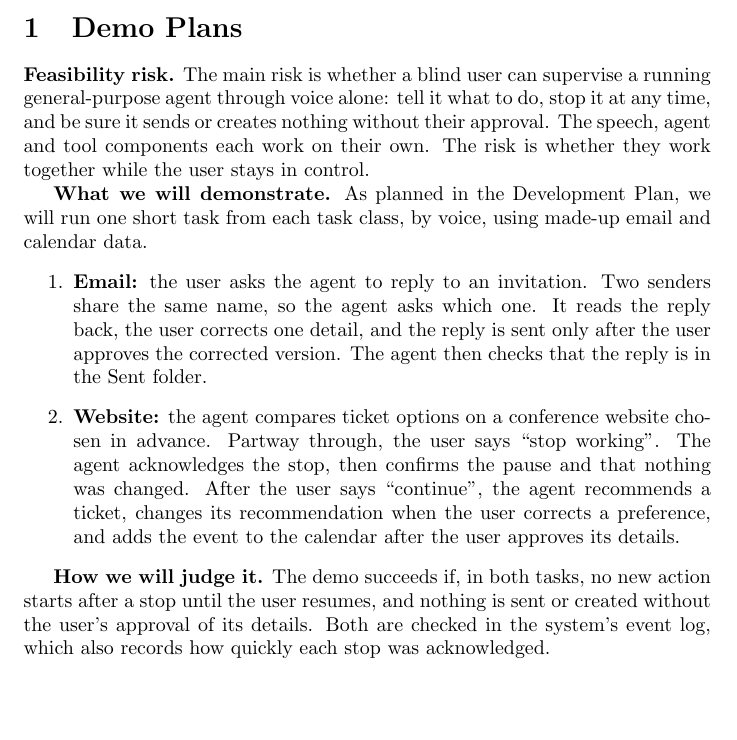
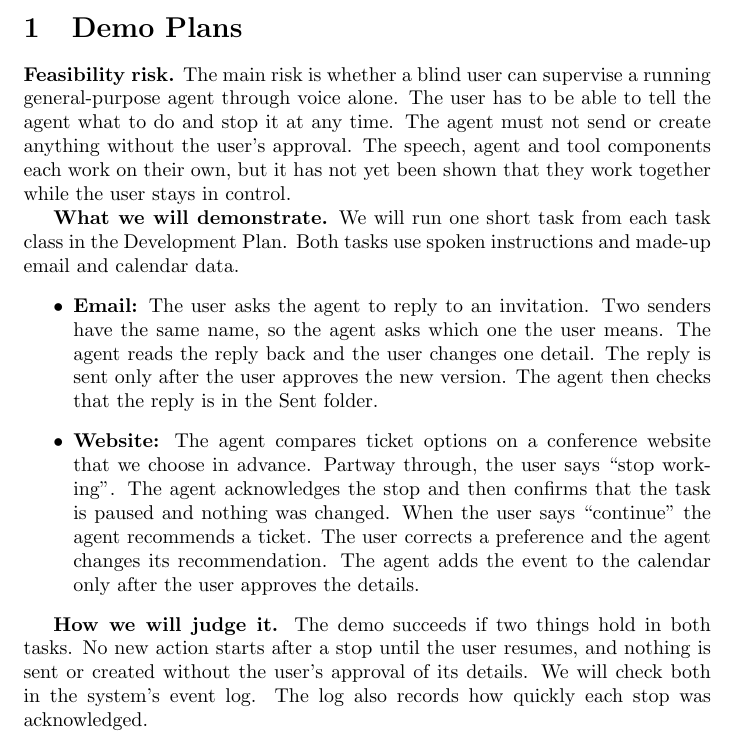
Before and after one commit to NaturalControl/natural-control, a LaTeX document (docs/projMngmnt/POC_Productivity_Rep.tex): part of page 1 of 5, cut so that both start at the same text, the shorter picture padded with empty space. Compiled offline with pdfLaTeX; a LaTeX package or settings file that is missing is left out.

Commit message:
Simplify the demo plan wording and note the AI help

```diff
--- a/docs/projMngmnt/POC_Productivity_Rep.tex
+++ b/docs/projMngmnt/POC_Productivity_Rep.tex
@@ -26,32 +26,35 @@ and the POC demo.
 \section{Demo Plans}
 
 \textbf{Feasibility risk.} The main risk is whether a blind user can supervise a
-running general-purpose agent through voice alone: tell it what to do, stop it
-at any time, and be sure it sends or creates nothing without their approval. The
-speech, agent and tool components each work on their own. The risk is whether
-they work together while the user stays in control.
+running general-purpose agent through voice alone. The user has to be able to
+tell the agent what to do and stop it at any time. The agent must not send or
+create anything without the user's approval. The speech, agent and tool
+components each work on their own, but it has not yet been shown that they work
+together while the user stays in control.
 
-\textbf{What we will demonstrate.} As planned in the Development Plan, we will
-run one short task from each task class, by voice, using made-up email and
-calendar data.
-\begin{enumerate}
-\item \textbf{Email:} the user asks the agent to reply to an invitation. Two
-senders share the same name, so the agent asks which one. It reads the reply
-back, the user corrects one detail, and the reply is sent only after the user
-approves the corrected version. The agent then checks that the reply is in the
-Sent folder.
-\item \textbf{Website:} the agent compares ticket options on a conference website
-chosen in advance. Partway through, the user says ``stop working''. The agent
-acknowledges the stop, then confirms the pause and that nothing was changed.
-After the user says ``continue'', the agent recommends a ticket, changes its
-recommendation when the user corrects a preference, and adds the event to the
-calendar after the user approves its details.
-\end{enumerate}
+\textbf{What we will demonstrate.} We will run one short task from each task
+class in the Development Plan. Both tasks use spoken instructions and made-up
+email and calendar data.
+\begin{itemize}
+\item \textbf{Email:} The user asks the agent to reply to an invitation. Two
+senders have the same name, so the agent asks which one the user means. The
+agent reads the reply back and the user changes one detail. The reply is sent
+only after the user approves the new version. The agent then checks that the
+reply is in the Sent folder.
+\item \textbf{Website:} The agent compares ticket options on a conference website
+that we choose in advance. Partway through, the user says ``stop working''. The
+agent acknowledges the stop and then confirms that the task is paused and
+nothing was changed. When the user says ``continue'' the agent recommends a
+ticket. The user corrects a preference and the agent changes its recommendation.
+The agent adds the event to the calendar only after the user approves the
+details.
+\end{itemize}
 
-\textbf{How we will judge it.} The demo succeeds if, in both tasks, no new action
-starts after a stop until the user resumes, and nothing is sent or created
-without the user's approval of its details. Both are checked in the system's
-event log, which also records how quickly each stop was acknowledged.
+\textbf{How we will judge it.} The demo succeeds if two things hold in both
+tasks. No new action starts after a stop until the user resumes, and nothing is
+sent or created without the user's approval of its details. We will check both
+in the system's event log. The log also records how quickly each stop was
+acknowledged.
 
 \section{Team Meeting Attendance}
 
```
Also changed, not shown: refs/knowledge/ai-assistance.md (+4 -0 lines).
